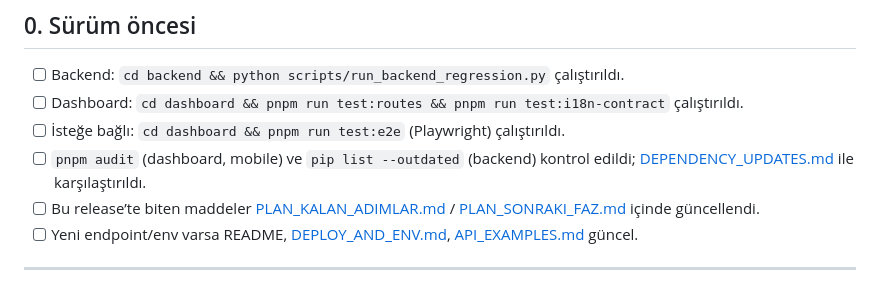
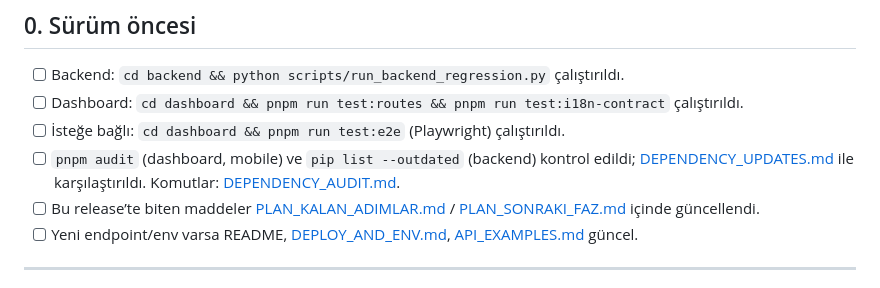
Before and after one commit to SuleymanEmirGergin/DotsHub, a Markdown page: docs/RELEASE_CHECKLIST.md, the part around the change. Drawn GitHub-style.

```diff
--- a/docs/RELEASE_CHECKLIST.md
+++ b/docs/RELEASE_CHECKLIST.md
@@ -9,7 +9,7 @@ Her sürüm çıkarırken aşağıdaki sırayı izleyin.
 - [ ] Backend: `cd backend && python scripts/run_backend_regression.py` çalıştırıldı.
 - [ ] Dashboard: `cd dashboard && pnpm run test:routes && pnpm run test:i18n-contract` çalıştırıldı.
 - [ ] İsteğe bağlı: `cd dashboard && pnpm run test:e2e` (Playwright) çalıştırıldı.
-- [ ] `pnpm audit` (dashboard, mobile) ve `pip list --outdated` (backend) kontrol edildi; [DEPENDENCY_UPDATES.md](DEPENDENCY_UPDATES.md) ile karşılaştırıldı.
+- [ ] `pnpm audit` (dashboard, mobile) ve `pip list --outdated` (backend) kontrol edildi; [DEPENDENCY_UPDATES.md](DEPENDENCY_UPDATES.md) ile karşılaştırıldı. Komutlar: [DEPENDENCY_AUDIT.md](DEPENDENCY_AUDIT.md).
 - [ ] Bu release’te biten maddeler [PLAN_KALAN_ADIMLAR.md](PLAN_KALAN_ADIMLAR.md) / [PLAN_SONRAKI_FAZ.md](PLAN_SONRAKI_FAZ.md) içinde güncellendi.
 - [ ] Yeni endpoint/env varsa README, [DEPLOY_AND_ENV.md](DEPLOY_AND_ENV.md), [API_EXAMPLES.md](API_EXAMPLES.md) güncel.
 
```
Also changed, not shown: docs/DEPENDENCY_AUDIT.md (added, +46 -0 lines), docs/TESTING.md (+5 -2 lines).
